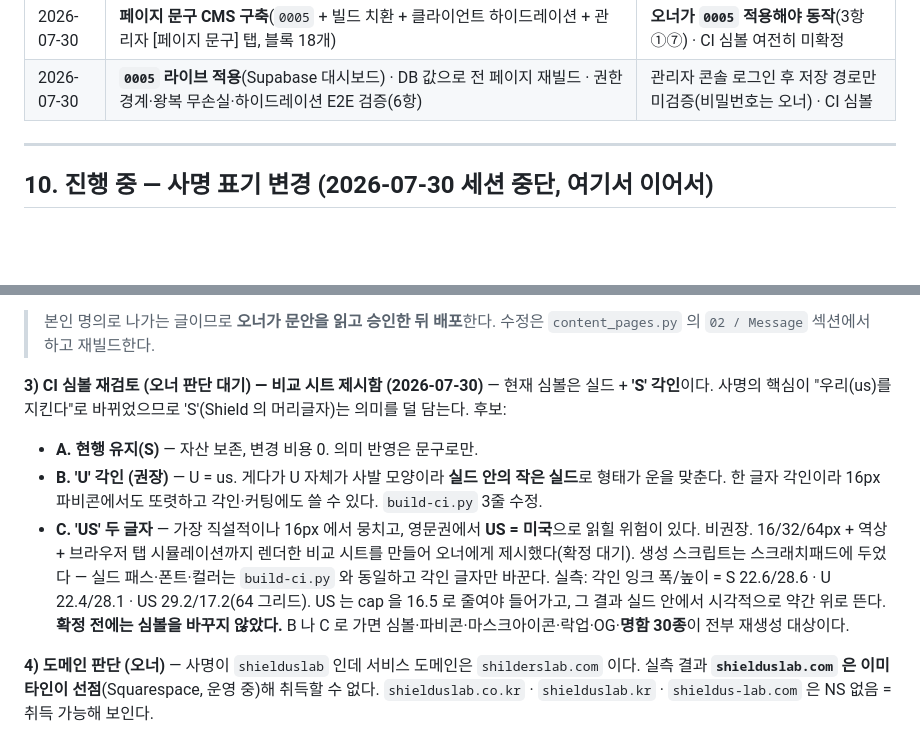
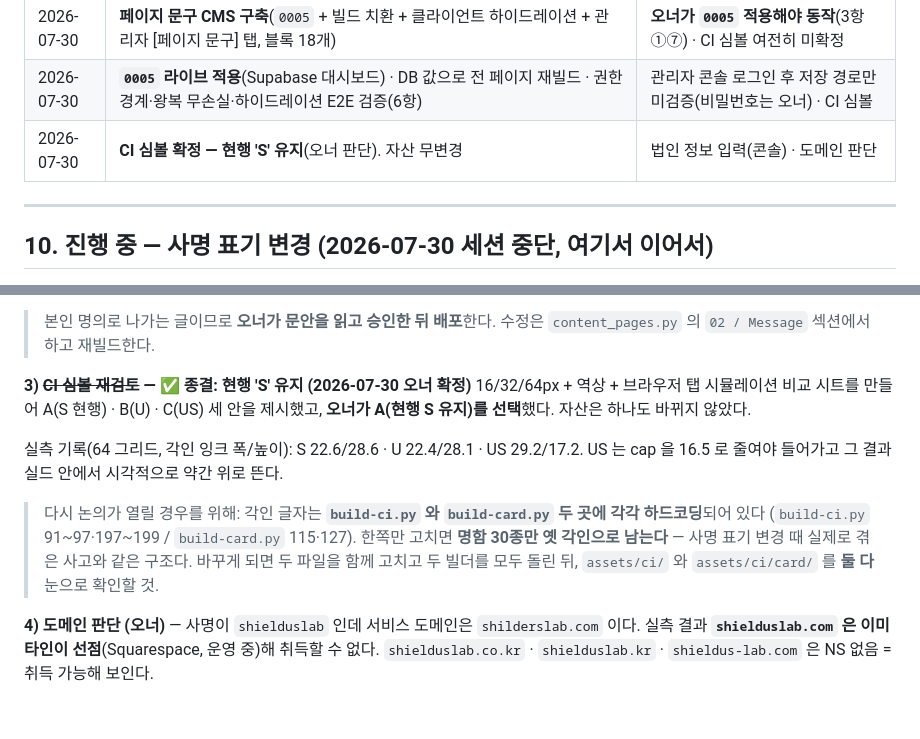
Before and after one commit to duelspost-droid/shilderslab-www, a Markdown page: HANDOFF.md, 2 parts joined by grey strips. Rendered like a GitHub page; blank space fills up the shorter version.

Commit message:
docs: CI 심볼 현행 'S' 유지로 확정
비교 시트(A: S 현행 / B: U / C: US)를 제시하고 오너가 A 를 선택했다.
심볼·파비콘·락업·OG·명함 어느 것도 바뀌지 않았다 — 생성기를 돌리기 전에 확정됐다.

다시 논의가 열릴 때를 위해 함정을 적어 뒀다: 각인 글자가 build-ci.py 와 build-card.py
두 곳에 각각 하드코딩되어 있어, 한쪽만 고치면 명함 30종만 옛 각인으로 남는다.
사명 표기를 바꿀 때 실제로 겪은 사고와 같은 구조다.

Co-Authored-By: Claude Opus 5 <noreply@anthropic.com>

```diff
--- a/HANDOFF.md
+++ b/HANDOFF.md
@@ -406,6 +406,7 @@ tools/content_dynamic.py  인사이트 · 채용 · 문의(백엔드 연동)
 | 2026-07-30 | 대표이사 **이성훈** 확정 → `config.js` 반영 + `/about/` 인사말 섹션 신설 · CI 심볼 A/B/C 비교 시트 제시 | **인사말 문안 오너 승인 후 배포**(미배포 로컬 커밋) · 심볼 확정 |
 | 2026-07-30 | **페이지 문구 CMS 구축**(`0005` + 빌드 치환 + 클라이언트 하이드레이션 + 관리자 [페이지 문구] 탭, 블록 18개) | **오너가 `0005` 적용해야 동작**(3항 ①⑦) · CI 심볼 여전히 미확정 |
 | 2026-07-30 | **`0005` 라이브 적용**(Supabase 대시보드) · DB 값으로 전 페이지 재빌드 · 권한 경계·왕복 무손실·하이드레이션 E2E 검증(6항) | 관리자 콘솔 로그인 후 저장 경로만 미검증(비밀번호는 오너) · CI 심볼 |
+| 2026-07-30 | **CI 심볼 확정 — 현행 'S' 유지**(오너 판단). 자산 무변경 | 법인 정보 입력(콘솔) · 도메인 판단 |
 
 ---
 
@@ -453,17 +454,17 @@ SVG·PNG·JPG 가 바이트 동일하다. PDF 는 생성 타임스탬프 때문
 > 본인 명의로 나가는 글이므로 **오너가 문안을 읽고 승인한 뒤 배포**한다. 수정은 `content_pages.py` 의
 > `02 / Message` 섹션에서 하고 재빌드한다.
 
-**3) CI 심볼 재검토 (오너 판단 대기) — 비교 시트 제시함 (2026-07-30)** — 현재 심볼은 실드 + **'S' 각인**이다.
-사명의 핵심이 "우리(us)를 지킨다"로 바뀌었으므로 'S'(Shield 의 머리글자)는 의미를 덜 담는다. 후보:
-- **A. 현행 유지(S)** — 자산 보존, 변경 비용 0. 의미 반영은 문구로만.
-- **B. 'U' 각인 (권장)** — U = us. 게다가 U 자체가 사발 모양이라 **실드 안의 작은 실드**로 형태가 운을 맞춘다.
-  한 글자 각인이라 16px 파비콘에서도 또렷하고 각인·커팅에도 쓸 수 있다. `build-ci.py` 3줄 수정.
-- **C. 'US' 두 글자** — 가장 직설적이나 16px 에서 뭉치고, 영문권에서 **US = 미국**으로 읽힐 위험이 있다. 비권장.
-16/32/64px + 역상 + 브라우저 탭 시뮬레이션까지 렌더한 비교 시트를 만들어 오너에게 제시했다(확정 대기).
-생성 스크립트는 스크래치패드에 두었다 — 실드 패스·폰트·컬러는 `build-ci.py` 와 동일하고 각인 글자만 바꾼다.
-실측: 각인 잉크 폭/높이 = S 22.6/28.6 · U 22.4/28.1 · US 29.2/17.2(64 그리드).
-US 는 cap 을 16.5 로 줄여야 들어가고, 그 결과 실드 안에서 시각적으로 약간 위로 뜬다.
-**확정 전에는 심볼을 바꾸지 않았다.** B 나 C 로 가면 심볼·파비콘·마스크아이콘·락업·OG·**명함 30종**이 전부 재생성 대상이다.
+**3) ~~CI 심볼 재검토~~ — ✅ 종결: 현행 'S' 유지 (2026-07-30 오너 확정)**
+16/32/64px + 역상 + 브라우저 탭 시뮬레이션 비교 시트를 만들어 A(S 현행) · B(U) · C(US) 세 안을 제시했고,
+**오너가 A(현행 S 유지)를 선택**했다. 자산은 하나도 바뀌지 않았다.
+
+실측 기록(64 그리드, 각인 잉크 폭/높이): S 22.6/28.6 · U 22.4/28.1 · US 29.2/17.2.
+US 는 cap 을 16.5 로 줄여야 들어가고 그 결과 실드 안에서 시각적으로 약간 위로 뜬다.
+
+> 다시 논의가 열릴 경우를 위해: 각인 글자는 **`build-ci.py` 와 `build-card.py` 두 곳에 각각 하드코딩**되어 있다
+> (`build-ci.py` 91~97·197~199 / `build-card.py` 115·127). 한쪽만 고치면 **명함 30종만 옛 각인으로 남는다** —
+> 사명 표기 변경 때 실제로 겪은 사고와 같은 구조다. 바꾸게 되면 두 파일을 함께 고치고 두 빌더를 모두 돌린 뒤,
+> `assets/ci/` 와 `assets/ci/card/` 를 **둘 다** 눈으로 확인할 것.
 
 **4) 도메인 판단 (오너)** — 사명이 `shielduslab` 인데 서비스 도메인은 `shilderslab.com` 이다.
 실측 결과 **`shielduslab.com` 은 이미 타인이 선점**(Squarespace, 운영 중)해 취득할 수 없다.
```
